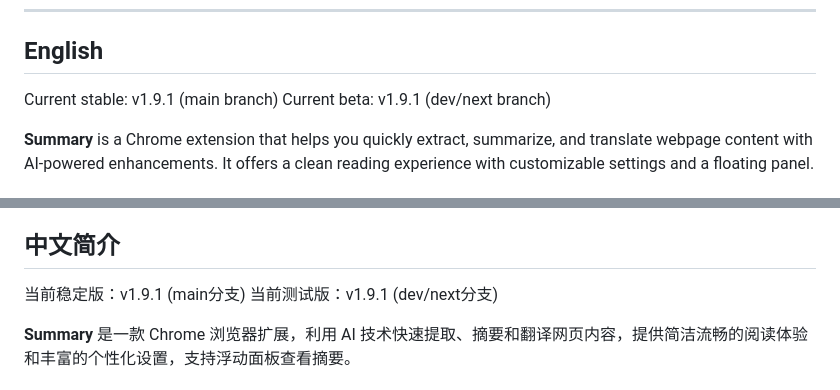
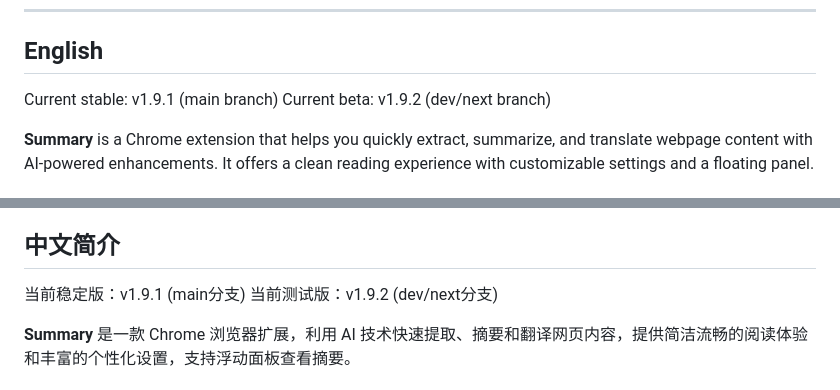
Before and after one commit to mallocfeng/SummarizerX, a Markdown page: README.md, 2 parts joined by grey strips. Rendered like a GitHub page.

Commit message:
docs(README): update Current beta to v1.9.2 (dev/next) for timely accuracy

```diff
--- a/README.md
+++ b/README.md
@@ -14,7 +14,7 @@
 ## English
 
 Current stable: v1.9.1 (main branch)
-Current beta: v1.9.1 (dev/next branch)
+Current beta: v1.9.2 (dev/next branch)
 
 **Summary** is a Chrome extension that helps you quickly extract, summarize, and translate webpage content with AI-powered enhancements. It offers a clean reading experience with customizable settings and a floating panel.
 
@@ -107,7 +107,7 @@ All processing happens locally or via your configured AI API key. No data is sen
 ## 中文简介
 
 当前稳定版：v1.9.1 (main分支)
-当前测试版：v1.9.1 (dev/next分支)
+当前测试版：v1.9.2 (dev/next分支)
 
 **Summary** 是一款 Chrome 浏览器扩展，利用 AI 技术快速提取、摘要和翻译网页内容，提供简洁流畅的阅读体验和丰富的个性化设置，支持浮动面板查看摘要。
 
```
